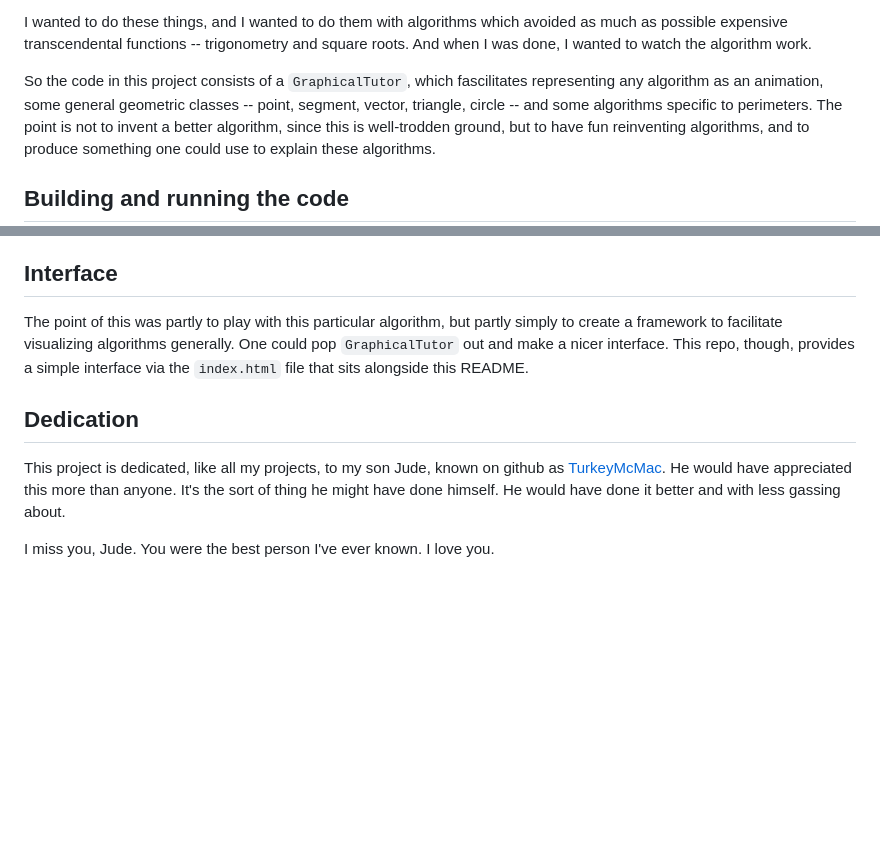
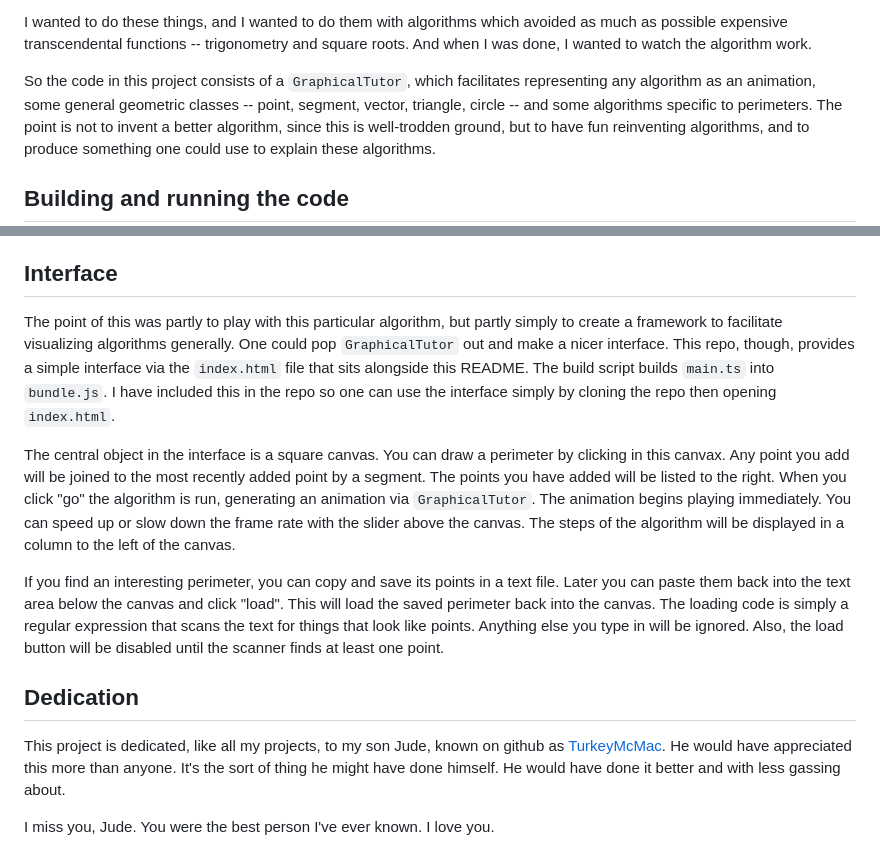
Before and after one commit to dfhoughton/perimeter-playground, a Markdown page: README.md, 2 parts joined by grey strips. GitHub-like rendering; blank space fills up the shorter version.

Commit message:
more documentation

```diff
--- a/README.md
+++ b/README.md
@@ -20,7 +20,7 @@ into a binary search tree to rapidly determine whether the perimeter contained a
 I wanted to do these things, and I wanted to do them with algorithms which avoided as much as possible expensive transcendental
 functions -- trigonometry and square roots. And when I was done, I wanted to watch the algorithm work.
 
-So the code in this project consists of a `GraphicalTutor`, which fascilitates representing any algorithm as an animation, some
+So the code in this project consists of a `GraphicalTutor`, which facilitates representing any algorithm as an animation, some
 general geometric classes -- point, segment, vector, triangle, circle -- and some algorithms specific to perimeters. The point
 is not to invent a better algorithm, since this is well-trodden ground, but to have fun reinventing algorithms, and to produce
 something one could use to explain these algorithms.
@@ -60,11 +60,15 @@ It might be possible to make this algorithm more efficient by optimizing the sca
 
 ## Interface
 
-The point of this was partly to play with this particular algorithm, but partly simply to create a framework to facilitate visualizing algorithms generally. One could pop `GraphicalTutor` out and make a nicer interface. This repo, though, provides a simple interface via the `index.html` file that sits alongside this README.
+The point of this was partly to play with this particular algorithm, but partly simply to create a framework to facilitate visualizing algorithms generally. One could pop `GraphicalTutor` out and make a nicer interface. This repo, though, provides a simple interface via the `index.html` file that sits alongside this README. The build script builds `main.ts` into `bundle.js`. I have included this in the repo so one can use the interface simply by cloning the repo then opening `index.html`.
+
+The central object in the interface is a square canvas. You can draw a perimeter by clicking in this canvax. Any point you add will be joined to the most recently added point by a segment. The points you have added will be listed to the right. When you click "go" the algorithm is run, generating an animation via `GraphicalTutor`. The animation begins playing immediately. You can speed up or slow down the frame rate with the slider above the canvas. The steps of the algorithm will be displayed in a column to the left of the canvas.
+
+If you find an interesting perimeter, you can copy and save its points in a text file. Later you can paste them back into the text area below the canvas and click "load". This will load the saved perimeter back into the canvas. The loading code is simply a regular expression that scans the text for things that look like points. Anything else you type in will be ignored. Also, the load button will be disabled until the scanner finds at least one point.
 
 ## Dedication
 
-This project is dedicated, like all my projects, to my son Jude, known on github as [TurkeyMcMac]( https://github.com/TurkeyMcMac). He would have appreciated this
+This project is dedicated, like all my projects, to my son Jude, known on github as [TurkeyMcMac](https://github.com/TurkeyMcMac). He would have appreciated this
 more than anyone. It's the sort of thing he might have done himself. He would have done it better and with less gassing about.
 
 I miss you, Jude. You were the best person I've ever known. I love you.
```
